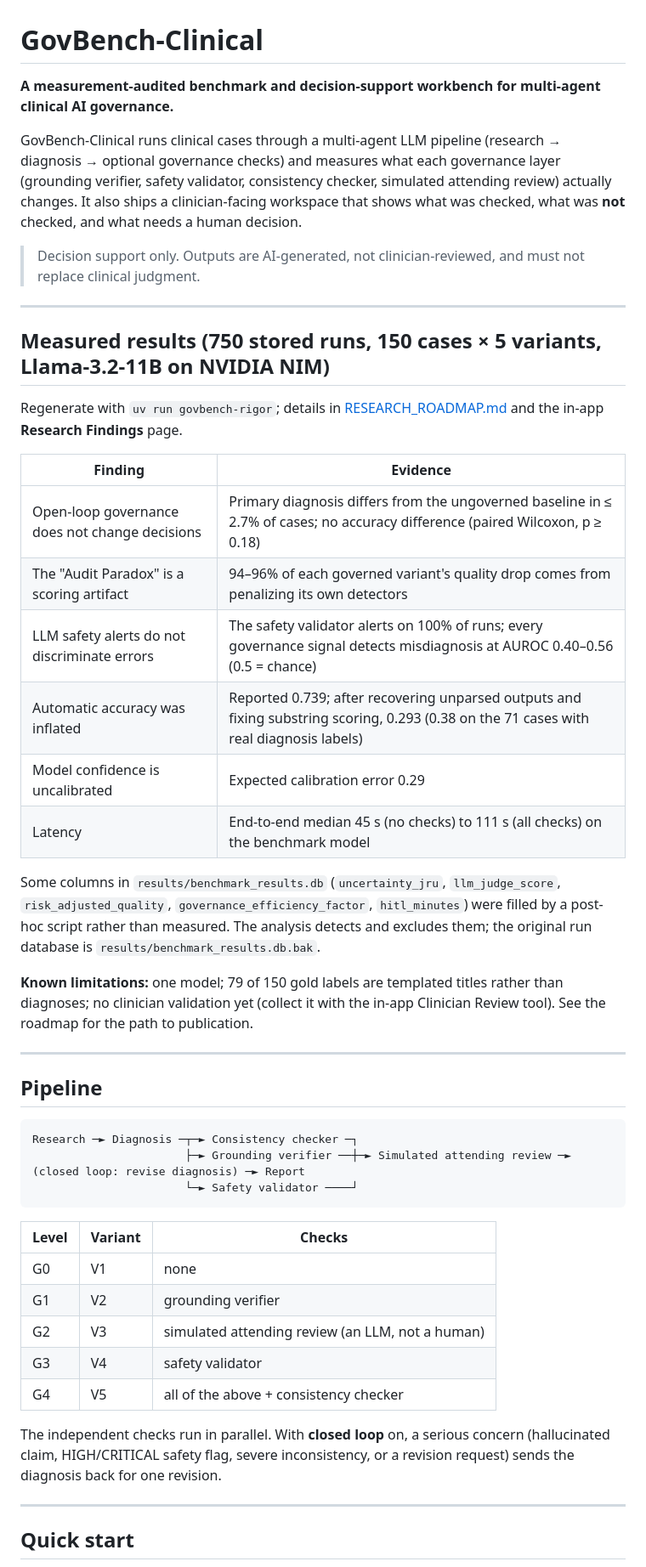
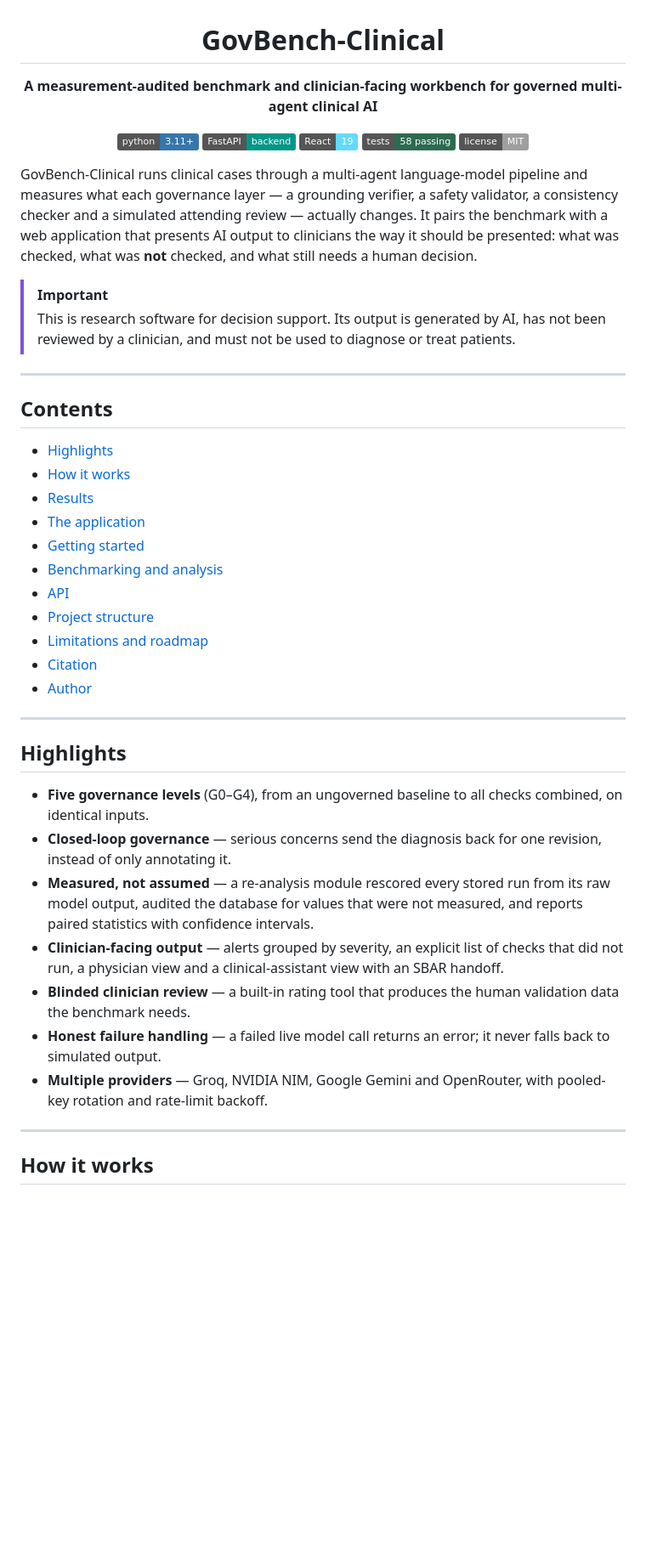
Before and after one commit to nikshith-nooka/GovMed-AI, a Markdown page: README.md, the part around one of its changes. Shown at 85% size. Drawn GitHub-style; badges without logos; blank space fills up the shorter version.

Commit message:
docs: rewrite README with measured results, setup and project overview

````diff
--- a/README.md
+++ b/README.md
@@ -1,59 +3,55 @@
 # GovBench-Clinical
 
-**A measurement-audited benchmark and decision-support workbench for multi-agent clinical AI governance.**
+**A measurement-audited benchmark and clinician-facing workbench for governed multi-agent clinical AI**
 
-GovBench-Clinical runs clinical cases through a multi-agent LLM pipeline (research → diagnosis → optional governance
-checks) and measures what each governance layer (grounding verifier, safety validator, consistency checker,
-simulated attending review) actually changes. It also ships a clinician-facing workspace that shows what was checked,
-what was **not** checked, and what needs a human decision.
+![Python](https://img.shields.io/badge/python-3.11%2B-3776AB?logo=python&logoColor=white)
+![FastAPI](https://img.shields.io/badge/FastAPI-backend-009688?logo=fastapi&logoColor=white)
+![React](https://img.shields.io/badge/React-19-61DAFB?logo=react&logoColor=black)
+![Tests](https://img.shields.io/badge/tests-58%20passing-2D6A4F)
+![License](https://img.shields.io/badge/license-MIT-lightgrey)
 
-> Decision support only. Outputs are AI-generated, not clinician-reviewed, and must not replace clinical judgment.
+</div>
+
+GovBench-Clinical runs clinical cases through a multi-agent language-model pipeline and measures what each
+governance layer — a grounding verifier, a safety validator, a consistency checker and a simulated attending review —
+actually changes. It pairs the benchmark with a web application that presents AI output to clinicians the way it
+should be presented: what was checked, what was **not** checked, and what still needs a human decision.
+
+> [!IMPORTANT]
+> This is research software for decision support. Its output is generated by AI, has not been reviewed by a clinician,
+> and must not be used to diagnose or treat patients.
 
 ---
 
-## Measured results (750 stored runs, 150 cases × 5 variants, Llama-3.2-11B on NVIDIA NIM)
+## Contents
 
-Regenerate with `uv run govbench-rigor`; details in [RESEARCH_ROADMAP.md](RESEARCH_ROADMAP.md) and the in-app
-**Research Findings** page.
-
-| Finding | Evidence |
-|---|---|
-| Open-loop governance does not change decisions | Primary diagnosis differs from the ungoverned baseline in ≤ 2.7% of cases; no accuracy difference (paired Wilcoxon, p ≥ 0.18) |
-| The "Audit Paradox" is a scoring artifact | 94–96% of each governed variant's quality drop comes from penalizing its own detectors |
-| LLM safety alerts do not discriminate errors | The safety validator alerts on 100% of runs; every governance signal detects misdiagnosis at AUROC 0.40–0.56 (0.5 = chance) |
-| Automatic accuracy was inflated | Reported 0.739; after recovering unparsed outputs and fixing substring scoring, 0.293 (0.38 on the 71 cases with real diagnosis labels) |
-| Model confidence is uncalibrated | Expected calibration error 0.29 |
-| Latency | End-to-end median 45 s (no checks) to 111 s (all checks) on the benchmark model |
-
-Some columns in `results/benchmark_results.db` (`uncertainty_jru`, `llm_judge_score`, `risk_adjusted_quality`,
-`governance_efficiency_factor`, `hitl_minutes`) were filled by a post-hoc script rather than measured. The analysis
-detects and excludes them; the original run database is `results/benchmark_results.db.bak`.
-
-**Known limitations:** one model; 79 of 150 gold labels are templated titles rather than diagnoses; no clinician
-validation yet (collect it with the in-app Clinician Review tool). See the roadmap for the path to publication.
+- [Highlights](#highlights)
+- [How it works](#how-it-works)
+- [Results](#results)
+- [The application](#the-application)
+- [Getting started](#getting-started)
+- [Benchmarking and analysis](#benchmarking-and-analysis)
+- [API](#api)
+- [Project structure](#project-structure)
+- [Limitations and roadmap](#limitations-and-roadmap)
+- [Citation](#citation)
+- [Author](#author)
 
 ---
 
-## Pipeline
+## Highlights
 
-```
-Research ─► Diagnosis ─┬─► Consistency checker ─┐
-                       ├─► Grounding verifier ──┼─► Simulated attending review ─► (closed loop: revise diagnosis) ─► Report
-                       └─► Safety validator ────┘
-```
-
-| Level | Variant | Checks |
-|---|---|---|
-| G0 | V1 | none |
-| G1 | V2 | grounding verifier |
-| G2 | V3 | simulated attending review (an LLM, not a human) |
-| G3 | V4 | safety validator |
-| G4 | V5 | all of the above + consistency checker |
-
-The independent checks run in parallel. With **closed loop** on, a serious concern (hallucinated claim, HIGH/CRITICAL
-safety flag, severe inconsistency, or a revision request) sends the diagnosis back for one revision.
+- **Five governance levels** (G0–G4), from an ungoverned baseline to all checks combined, on identical inputs.
+- **Closed-loop governance** — serious concerns send the diagnosis back for one revision, instead of only annotating it.
+- **Measured, not assumed** — a re-analysis module rescored every stored run from its raw model output, audited the
+  database for values that were not measured, and reports paired statistics with confidence intervals.
+- **Clinician-facing output** — alerts grouped by severity, an explicit list of checks that did not run, a physician view
+  and a clinical-assistant view with an SBAR handoff.
+- **Blinded clinician review** — a built-in rating tool that produces the human validation data the benchmark needs.
+- **Honest failure handling** — a failed live model call returns an error; it never falls back to simulated output.
+- **Multiple providers** — Groq, NVIDIA NIM, Google Gemini and OpenRouter, with pooled-key rotation and rate-limit backoff.
 
 ---
 
-## Quick start
+## How it works
 
````
Also changed, not shown: other parts of README.md (+152 -51 lines).
